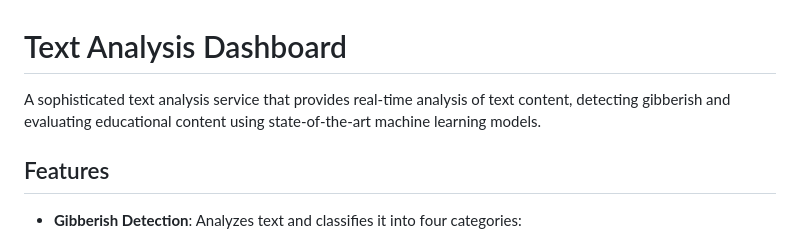
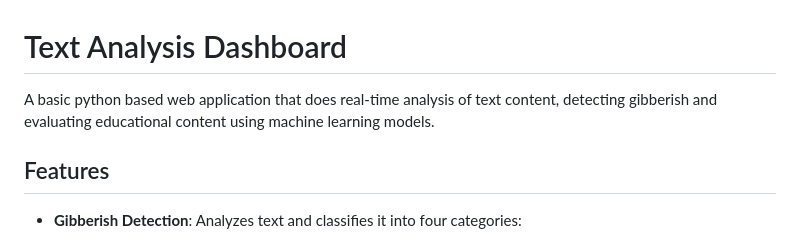
Before and after one commit to ashishdlp/TrustWise, a Markdown page: README.md, the part around the change. Rendered like a GitHub page.

```diff
--- a/README.md
+++ b/README.md
@@ -1,6 +1,6 @@
 # Text Analysis Dashboard
 
-A sophisticated text analysis service that provides real-time analysis of text content, detecting gibberish and evaluating educational content using state-of-the-art machine learning models.
+A basic python based web application that does real-time analysis of text content, detecting gibberish and evaluating educational content using machine learning models.
 
 ## Features
 
```
